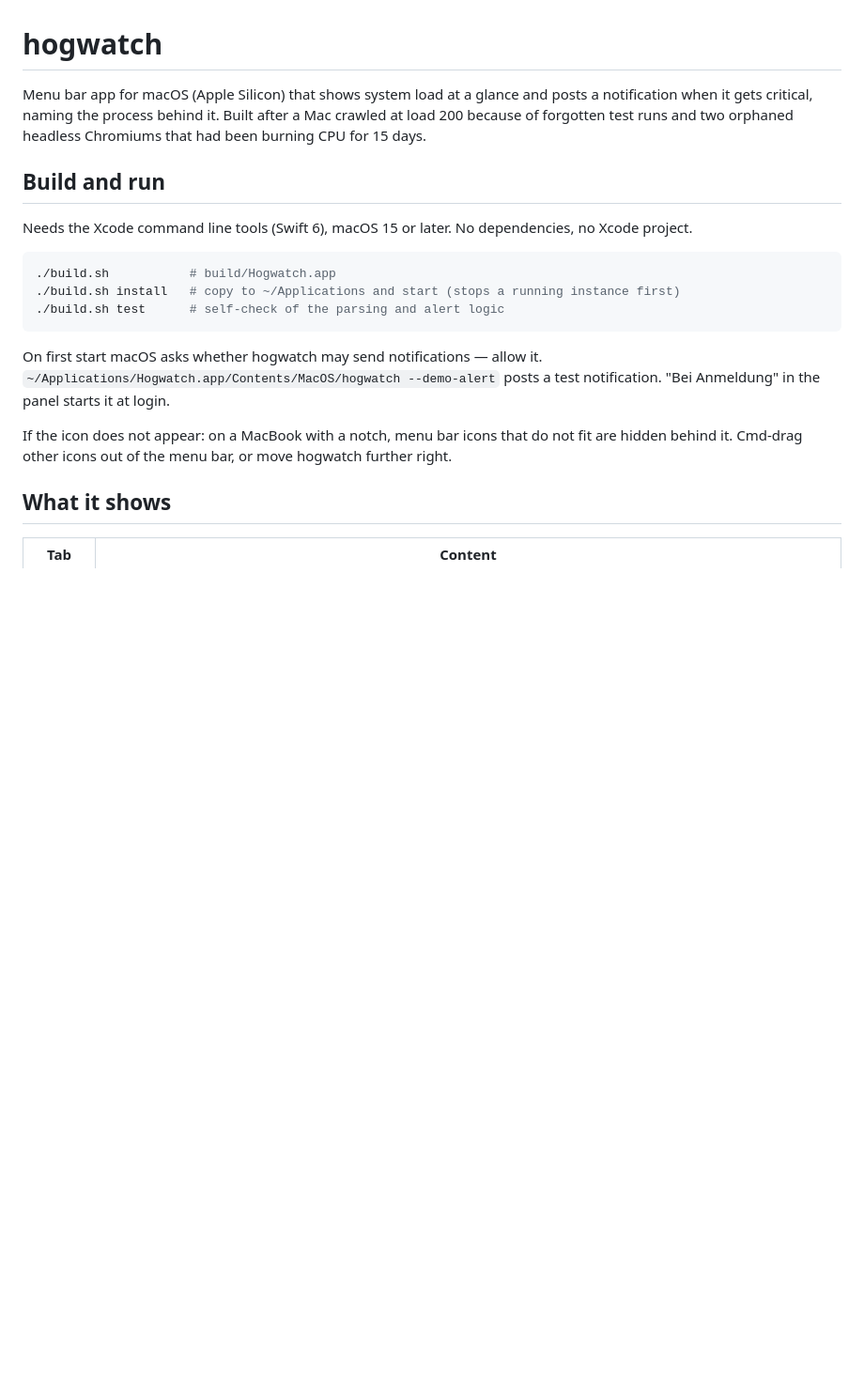
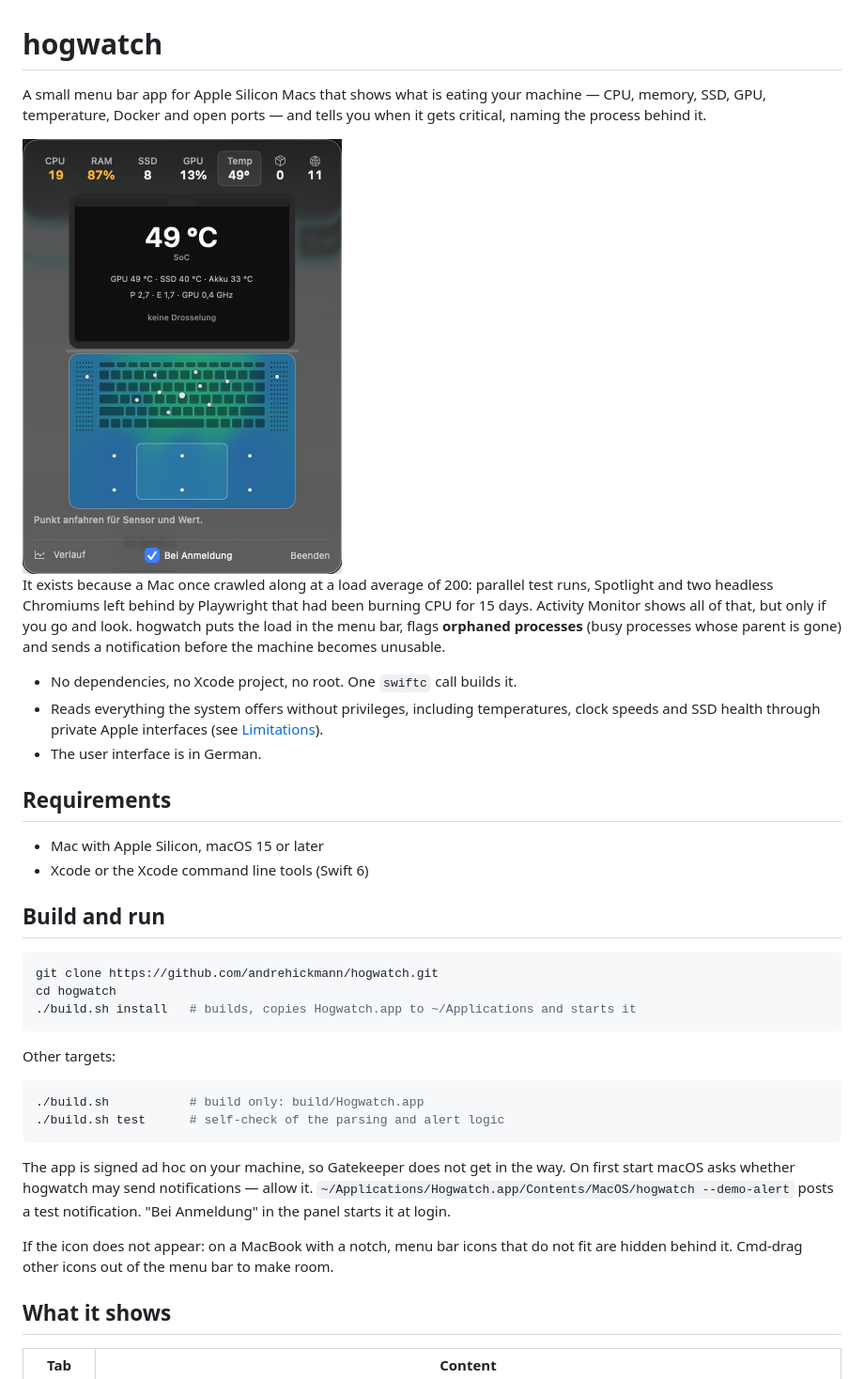
Before and after one commit to andrehickmann/hogwatch, a Markdown page: README.md, the part around one of its changes. Shown at 94% size. Drawn GitHub-style; pictures changed too: docs/temperature-tab.png (added); blank space fills up the shorter version.

Commit message:
docs: README for the public repository, screenshot

````diff
--- a/README.md
+++ b/README.md
@@ -1,25 +1,49 @@
 # hogwatch
 
-Menu bar app for macOS (Apple Silicon) that shows system load at a glance and posts a notification
-when it gets critical, naming the process behind it. Built after a Mac crawled at load 200 because
-of forgotten test runs and two orphaned headless Chromiums that had been burning CPU for 15 days.
+A small menu bar app for Apple Silicon Macs that shows what is eating your machine — CPU, memory,
+SSD, GPU, temperature, Docker and open ports — and tells you when it gets critical, naming the
+process behind it.
+
+<img src="docs/temperature-tab.png" alt="hogwatch panel with the temperature tab: a MacBook drawn from above with a heat map of the sensors" width="340">
+
+It exists because a Mac once crawled along at a load average of 200: parallel test runs, Spotlight
+and two headless Chromiums left behind by Playwright that had been burning CPU for 15 days. Activity
+Monitor shows all of that, but only if you go and look. hogwatch puts the load in the menu bar,
+flags **orphaned processes** (busy processes whose parent is gone) and sends a notification before
+the machine becomes unusable.
+
+- No dependencies, no Xcode project, no root. One `swiftc` call builds it.
+- Reads everything the system offers without privileges, including temperatures, clock speeds and
+  SSD health through private Apple interfaces (see [Limitations](#limitations)).
+- The user interface is in German.
+
+## Requirements
+
+- Mac with Apple Silicon, macOS 15 or later
+- Xcode or the Xcode command line tools (Swift 6)
 
 ## Build and run
 
-Needs the Xcode command line tools (Swift 6), macOS 15 or later. No dependencies, no Xcode project.
+```sh
+git clone https://github.com/andrehickmann/hogwatch.git
+cd hogwatch
+./build.sh install   # builds, copies Hogwatch.app to ~/Applications and starts it
+```
+
+Other targets:
 
 ```sh
-./build.sh           # build/Hogwatch.app
-./build.sh install   # copy to ~/Applications and start (stops a running instance first)
+./build.sh           # build only: build/Hogwatch.app
 ./build.sh test      # self-check of the parsing and alert logic
 ```
 
-On first start macOS asks whether hogwatch may send notifications — allow it.
+The app is signed ad hoc on your machine, so Gatekeeper does not get in the way. On first start
+macOS asks whether hogwatch may send notifications — allow it.
 `~/Applications/Hogwatch.app/Contents/MacOS/hogwatch --demo-alert` posts a test notification.
 "Bei Anmeldung" in the panel starts it at login.
 
 If the icon does not appear: on a MacBook with a notch, menu bar icons that do not fit are hidden
-behind it. Cmd-drag other icons out of the menu bar, or move hogwatch further right.
+behind it. Cmd-drag other icons out of the menu bar to make room.
 
 ## What it shows
 
````
Also changed, not shown: other parts of README.md (+14 -0 lines).
